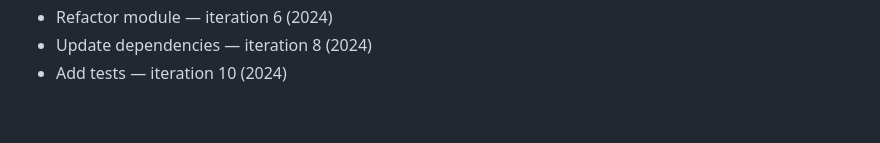
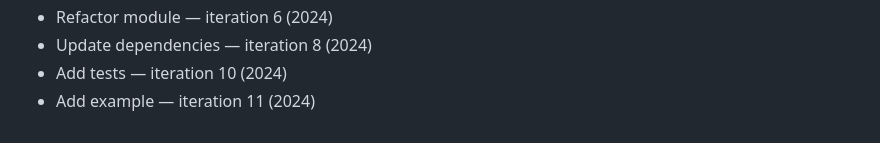
Before and after one commit to rflvfx/skills-bootstrap, a Markdown page: notes.md, the part around the change. Rendered like a GitHub page.

Commit message:
Minor cleanup

```diff
--- a/notes.md
+++ b/notes.md
@@ -206,3 +206,4 @@
 - Refactor module — iteration 6 (2024)
 - Update dependencies — iteration 8 (2024)
 - Add tests — iteration 10 (2024)
+- Add example — iteration 11 (2024)
```
